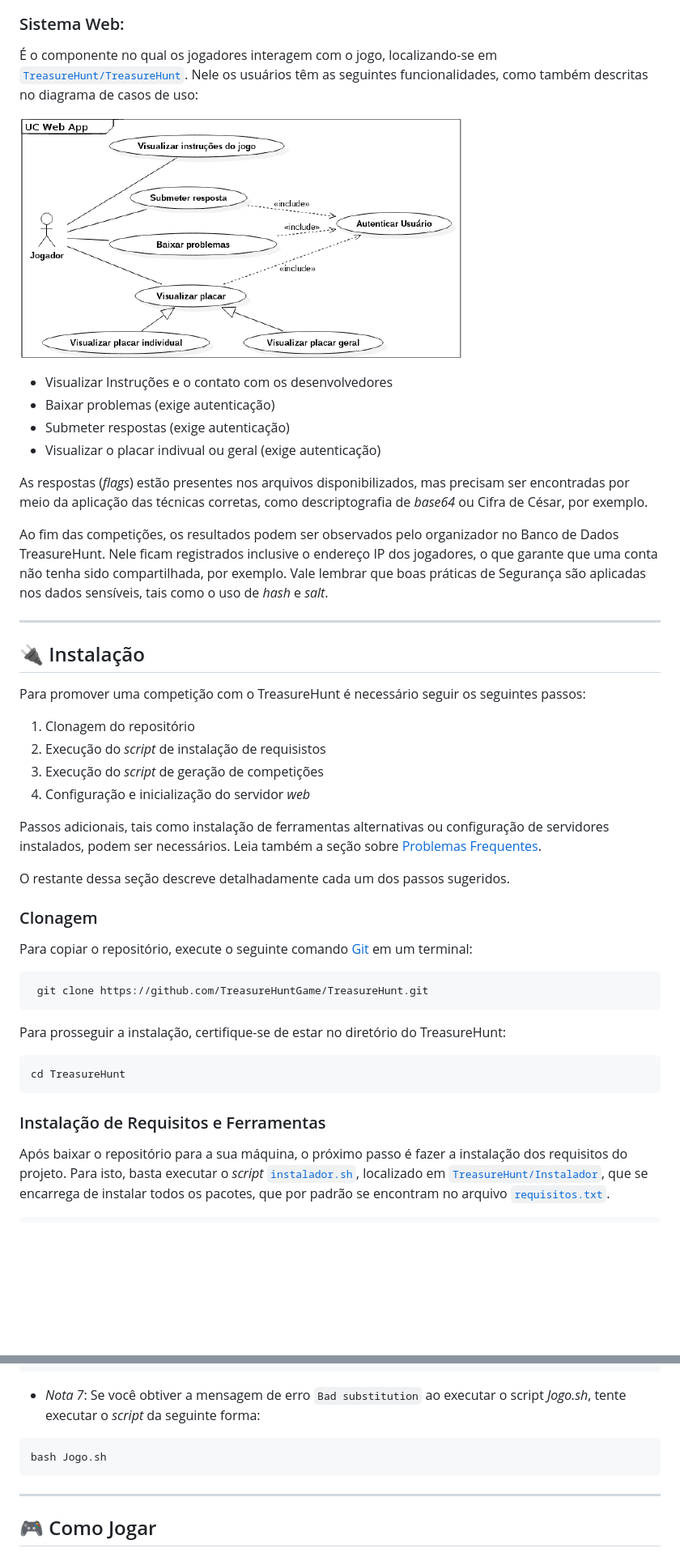
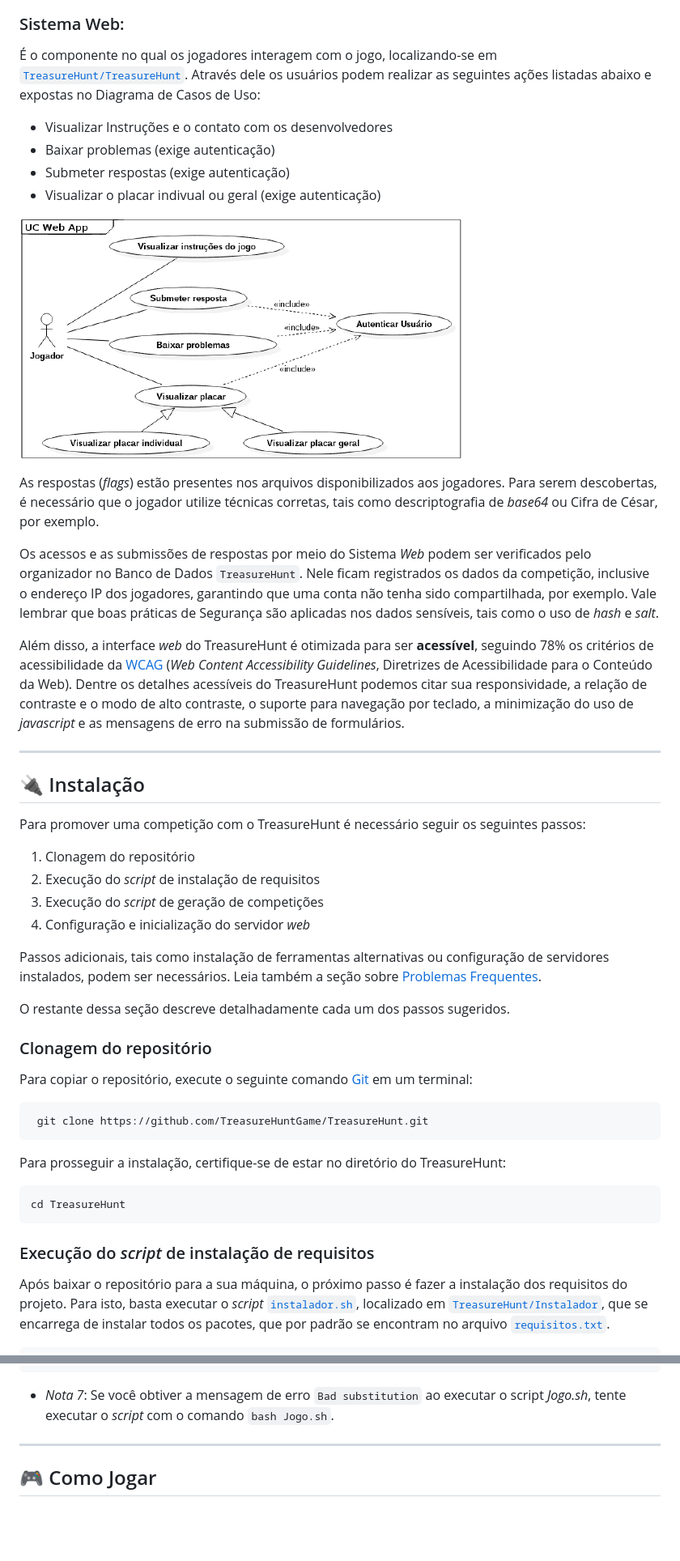
Before and after one commit to TreasureHuntGame/TreasureHunt, a Markdown page: README.md, 2 parts joined by grey strips. Shown: that part at 81% size. Drawn GitHub-style; blank space fills up the shorter version.

````diff
--- a/README.md
+++ b/README.md
@@ -56,18 +56,20 @@ Os _scripts_, por sua vez, são responsáveis por montar a competição, gerar i
 
 ### Sistema Web:
 
-É o componente no qual os jogadores interagem com o jogo, localizando-se em [`TreasureHunt/TreasureHunt`](/TreasureHunt). Nele os usuários têm as seguintes funcionalidades, como também descritas no diagrama de casos de uso:
-
-![diagrama de casos deuso](Imagens/caso_uso.png)
+É o componente no qual os jogadores interagem com o jogo, localizando-se em [`TreasureHunt/TreasureHunt`](/TreasureHunt). Através dele os usuários podem realizar as seguintes ações listadas abaixo e expostas no Diagrama de Casos de Uso:
 
 - Visualizar Instruções e o contato com os desenvolvedores
 - Baixar problemas (exige autenticação)
 - Submeter respostas (exige autenticação)
 - Visualizar o placar indivual ou geral (exige autenticação)
 
-As respostas (_flags_) estão presentes nos arquivos disponibilizados, mas precisam ser encontradas por meio da aplicação das técnicas corretas, como descriptografia de _base64_ ou Cifra de César, por exemplo.
+![diagrama de casos deuso](Imagens/caso_uso.png)
 
-Ao fim das competições, os resultados podem ser observados pelo organizador no Banco de Dados TreasureHunt. Nele ficam registrados inclusive o endereço IP dos jogadores, o que garante que uma conta não tenha sido compartilhada, por exemplo. Vale lembrar que boas práticas de Segurança são aplicadas nos dados sensíveis, tais como o uso de _hash_ e _salt_.
+As respostas (_flags_) estão presentes nos arquivos disponibilizados aos jogadores. Para serem descobertas, é necessário que o jogador utilize técnicas corretas, tais como descriptografia de _base64_ ou Cifra de César, por exemplo.
+
+Os acessos e as submissões de respostas por meio do Sistema _Web_ podem ser verificados pelo organizador no Banco de Dados `TreasureHunt`. Nele ficam registrados os dados da competição, inclusive o endereço IP dos jogadores, garantindo que uma conta não tenha sido compartilhada, por exemplo. Vale lembrar que boas práticas de Segurança são aplicadas nos dados sensíveis, tais como o uso de _hash_ e _salt_.
+
+Além disso, a interface _web_ do TreasureHunt é otimizada para ser **acessível**, seguindo 78% os critérios de acessibilidade da [WCAG](https://www.w3.org/WAI/standards-guidelines/wcag/) (_Web Content Accessibility Guidelines_, Diretrizes de Acessibilidade para o Conteúdo da Web). Dentre os detalhes acessíveis do TreasureHunt podemos citar sua responsividade, a relação de contraste e o modo de alto contraste, o suporte para navegação por teclado, a minimização do uso de _javascript_ e as mensagens de erro na submissão de formulários.
 
 ---
 
@@ -76,7 +78,7 @@ Ao fim das competições, os resultados podem ser observados pelo organizador no
 Para promover uma competição com o TreasureHunt é necessário seguir os seguintes passos:
 
 1. Clonagem do repositório
-2. Execução do _script_ de instalação de requisistos
+2. Execução do _script_ de instalação de requisitos
 3. Execução do _script_ de geração de competições
 4. Configuração e inicialização do servidor _web_
 
@@ -84,7 +86,7 @@ Passos adicionais, tais como instalação de ferramentas alternativas ou configu
 
 O restante dessa seção descreve detalhadamente cada um dos passos sugeridos.
 
-### Clonagem
+### Clonagem do repositório
 
 Para copiar o repositório, execute o seguinte comando [Git](https://git-scm.com/) em um terminal:
 
@@ -98,7 +100,7 @@ Para prosseguir a instalação, certifique-se de estar no diretório do Treasure
 cd TreasureHunt
 ```
 
-### Instalação de Requisitos e Ferramentas
+### Execução do _script_ de instalação de requisitos
 
 Após baixar o repositório para a sua máquina, o próximo passo é fazer a instalação dos requisitos do projeto. Para isto, basta executar o _script_ [`instalador.sh`](/Instalador/instalador.sh), localizado em [`TreasureHunt/Instalador`](/Instalador), que se encarrega de instalar todos os pacotes, que por padrão se encontram no arquivo [`requisitos.txt`](/Instalador/requisitos.txt).
 
@@ -218,11 +226,7 @@ mysql> FLUSH PRIVILEGES;
 mysql> exit;
 > service mysql restart
 ```
-- *Nota 7*: Se você obtiver a mensagem de erro `Bad substitution` ao executar o script _Jogo.sh_, tente executar o _script_ da seguinte forma:
-
-```sh
-bash Jogo.sh
-```
+- *Nota 7*: Se você obtiver a mensagem de erro `Bad substitution` ao executar o script _Jogo.sh_, tente executar o _script_ com o comando `bash Jogo.sh`.
 
 ---
 
````
Also changed, not shown: other parts of README.md (+18 -11 lines), Imagens/tela.png.
